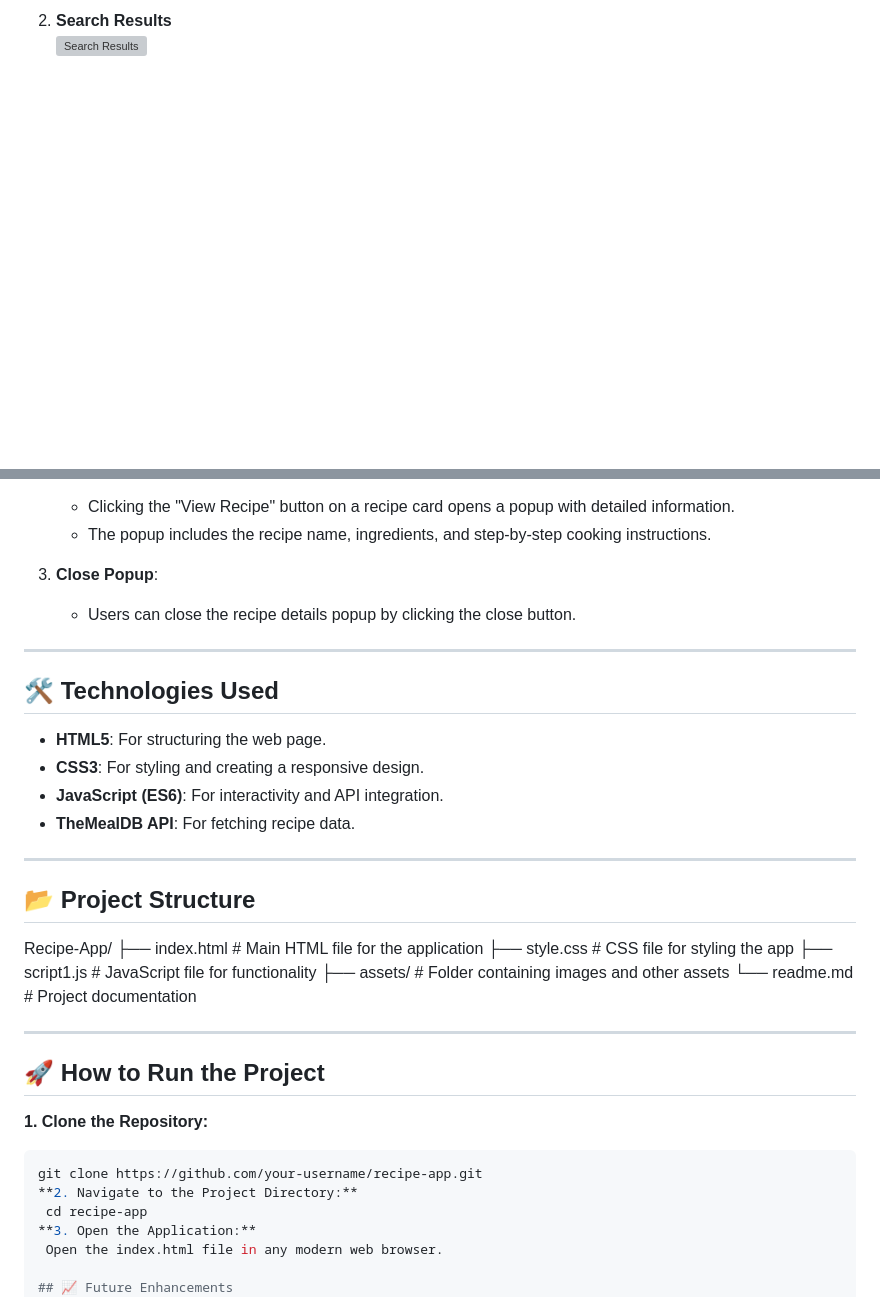
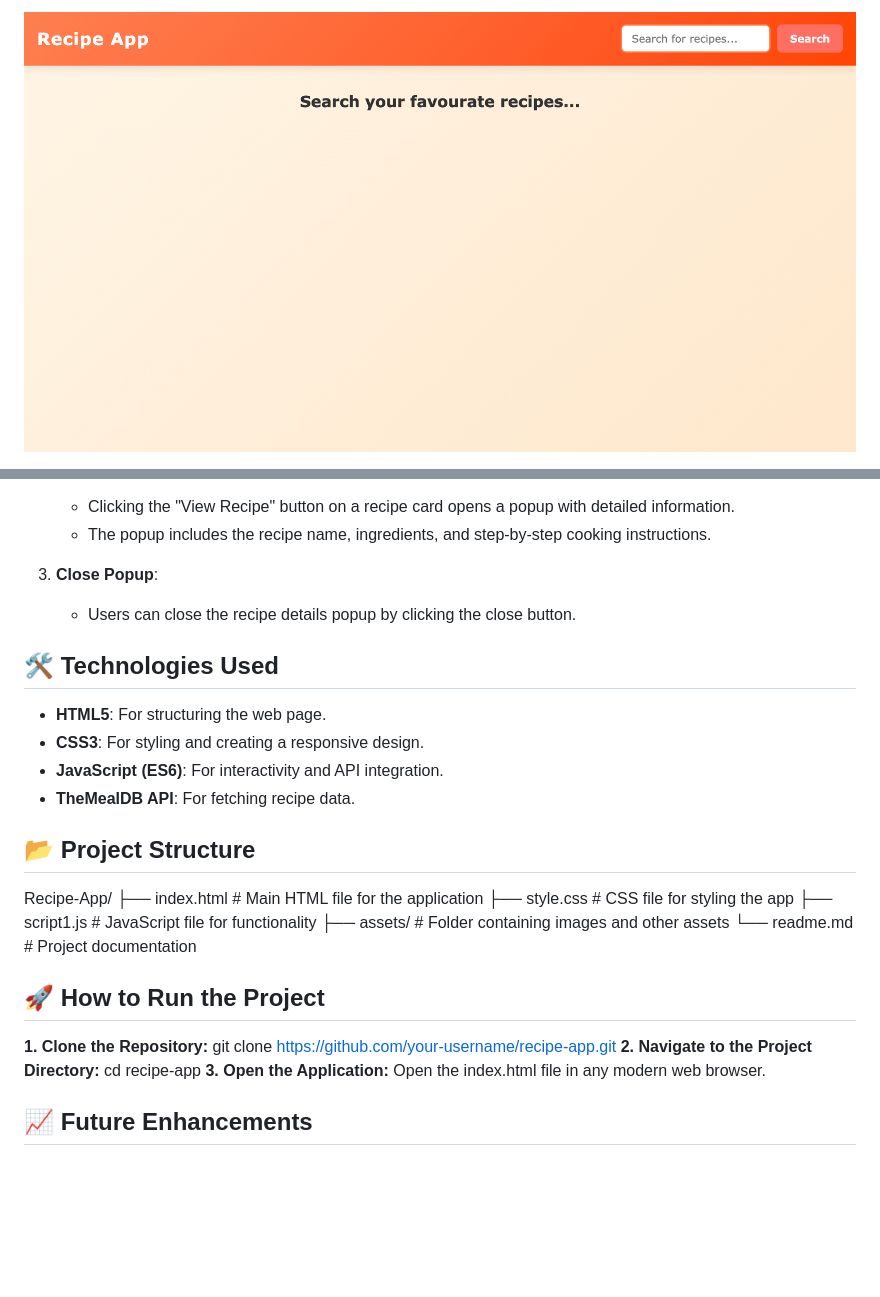
Before and after one commit to geeksaryan/Recipe-App, a Markdown page: readme.md, 2 parts joined by grey strips. Drawn GitHub-style; blank space fills up the shorter version; grey boxes are pictures that could not be loaded.

````diff
--- a/readme.md
+++ b/readme.md
@@ -17,4 +14,3 @@ You can view the live demo of the Recipe App [here](#).
 
-2. **Search Results**
-   ![Search Results](assets/screenshot2.png)
+   ![Home Page](assets/Screenshot1.png)
 
@@ -55,7 +57,6 @@ You can view the live demo of the Recipe App [here](#).
 3. **Close Popup**:
    - Users can close the recipe details popup by clicking the close button.
 
----
 
 ## 🛠️ Technologies Used
 
@@ -64,17 +65,14 @@ You can view the live demo of the Recipe App [here](#).
 - **JavaScript (ES6)**: For interactivity and API integration.
 - **TheMealDB API**: For fetching recipe data.
 
----
 
 ## 📂 Project Structure
 Recipe-App/ ├── index.html # Main HTML file for the application ├── style.css # CSS file for styling the app ├── script1.js # JavaScript file for functionality ├── assets/ # Folder containing images and other assets └── readme.md # Project documentation
 
----
 
 ## 🚀 How to Run the Project
 
 **1. Clone the Repository:**
-   ```bash
    git clone https://github.com/your-username/recipe-app.git
 **2. Navigate to the Project Directory:**
     cd recipe-app
````
Also changed, not shown: other parts of readme.md (+11 -8 lines).
